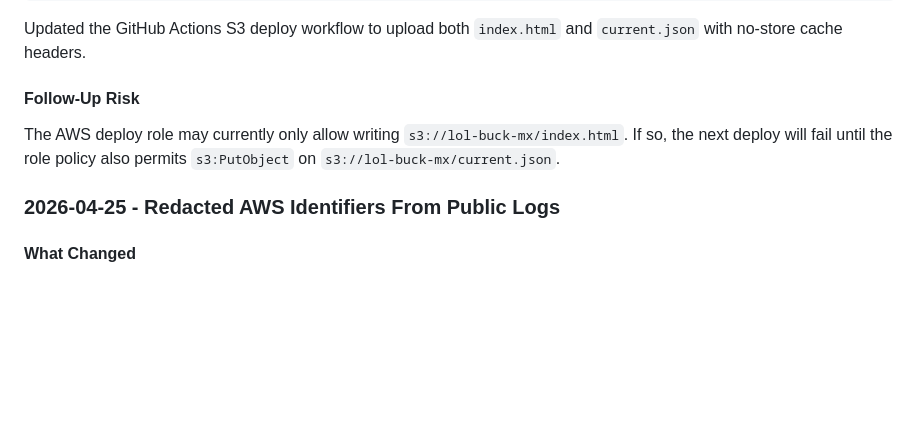
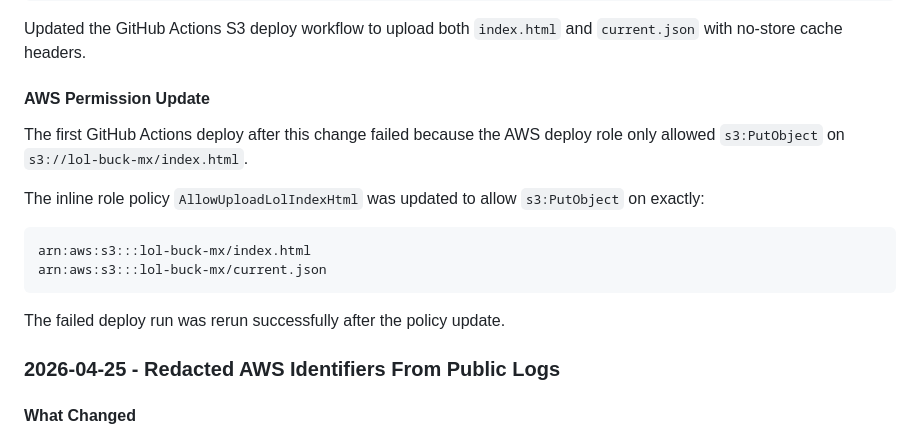
Before and after one commit to mout12/lol, a Markdown page: ai-session.md, the part around the change. Drawn GitHub-style; blank space fills up the shorter version.

Commit message:
Log current.json deploy permission update

````diff
--- a/ai-session.md
+++ b/ai-session.md
@@ -38,9 +38,18 @@ Added `current.json` as the repo-managed source of truth for the active redirect
 
 Updated the GitHub Actions S3 deploy workflow to upload both `index.html` and `current.json` with no-store cache headers.
 
-#### Follow-Up Risk
+#### AWS Permission Update
 
-The AWS deploy role may currently only allow writing `s3://lol-buck-mx/index.html`. If so, the next deploy will fail until the role policy also permits `s3:PutObject` on `s3://lol-buck-mx/current.json`.
+The first GitHub Actions deploy after this change failed because the AWS deploy role only allowed `s3:PutObject` on `s3://lol-buck-mx/index.html`.
+
+The inline role policy `AllowUploadLolIndexHtml` was updated to allow `s3:PutObject` on exactly:
+
+```text
+arn:aws:s3:::lol-buck-mx/index.html
+arn:aws:s3:::lol-buck-mx/current.json
+```
+
+The failed deploy run was rerun successfully after the policy update.
 
 ### 2026-04-25 - Redacted AWS Identifiers From Public Logs
 
````
